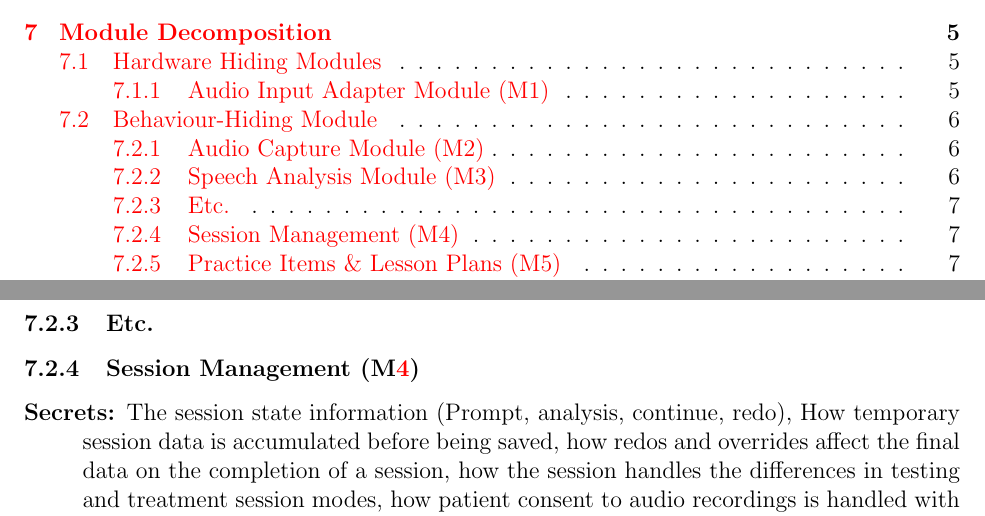
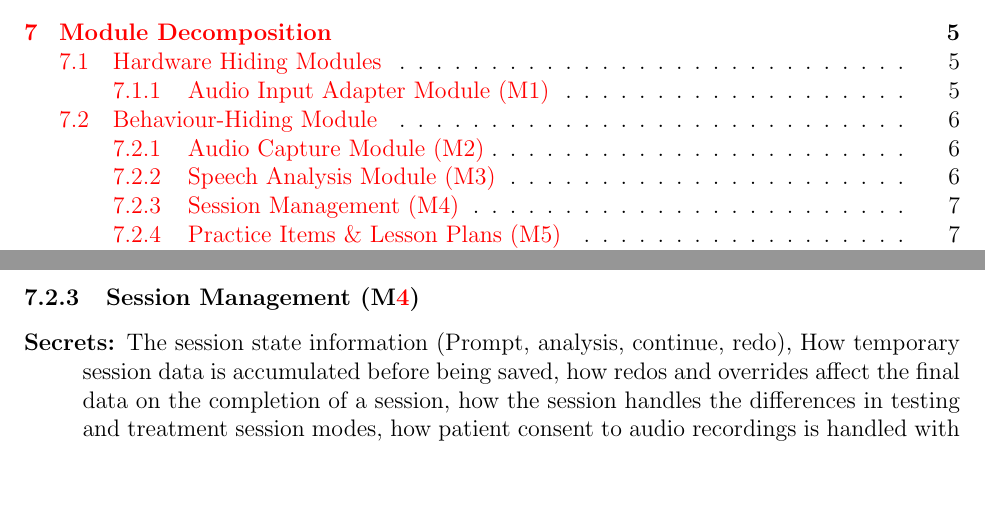
Before and after one commit to lilyporter/Ghoti, a LaTeX document (docs/Design/design.tex): two parts of pages 4 and 15 of 68, joined at a grey line, cut so that both start at the same text, the shorter picture padded with empty space. Compiled offline with pdfLaTeX; a LaTeX package or settings file that is missing is left out.

Commit message:
Removed etc section from design document and changed Audio Analysis to Speech Analysis in the diagram.

```diff
--- a/docs/Design/design.tex
+++ b/docs/Design/design.tex
@@ -413,8 +413,6 @@ usability checks and reporting (FR-AC1--3).
 \item[Implemented By:] Python (PyTorch/Hugging Face model, PanPhon library)
 \item[Type of Module:] Abstract Object
 \end{description}
-
-\subsubsection{Etc.}
 
 \subsubsection{Session Management (\mref{mSessionManagement})}
 
```
